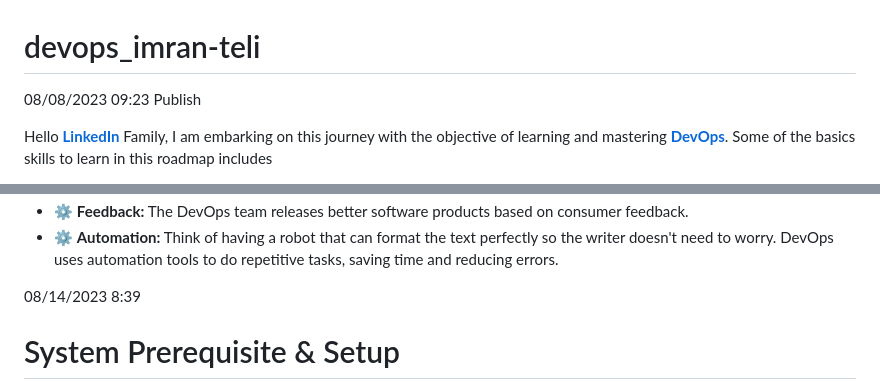
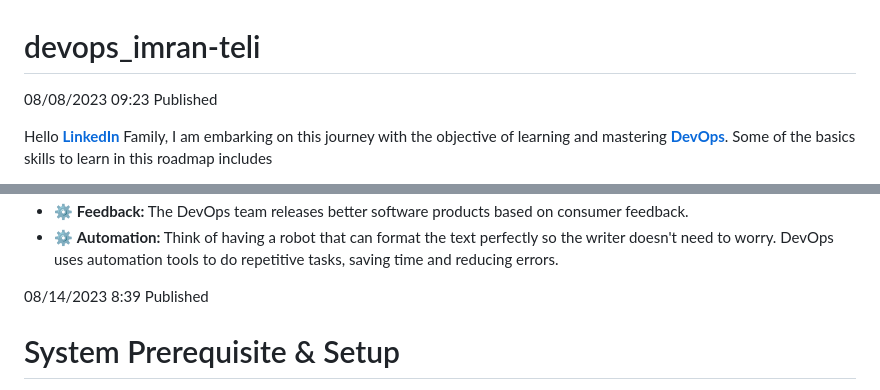
Before and after one commit to dowusubekoe-dev/aws_devops, a Markdown page: README.md, 2 parts joined by grey strips. Drawn GitHub-style.

Commit message:
Update README.md
publication dates added to README file

```diff
--- a/README.md
+++ b/README.md
@@ -1,5 +1,5 @@
 # devops_imran-teli
-08/08/2023 09:23 Publish
+08/08/2023 09:23 Published
 
 Hello [**LinkedIn**](https://www.linkedin.com) Family, I am embarking on this journey with the objective of learning and mastering [**DevOps**](https://www.youtube.com/watch?v=Xrgk023l4lI). Some of the basics skills to learn in this roadmap includes
 
@@ -23,7 +23,7 @@ DevOps is like a set of teamwork strategies, tools, and processes that help diff
 - ⚙️ **Feedback:** The DevOps team releases better software products based on consumer feedback.
 - ⚙️ **Automation:** Think of having a robot that can format the text perfectly so the writer doesn't need to worry. DevOps uses automation tools to do repetitive tasks, saving time and reducing errors.
 
-08/14/2023 8:39
+08/14/2023 8:39 Published
 
 # System Prerequisite & Setup
 Using straightforward language to help everyone grasp the procedures or activities, I described what DevOps is all about in my earlier piece.
```
